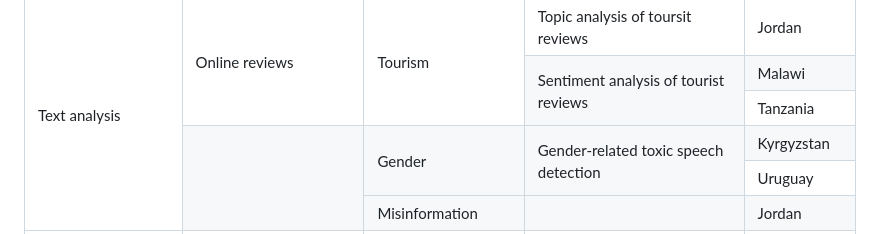
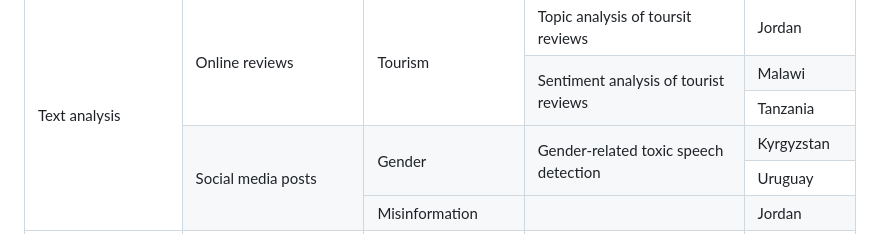
Before and after one commit to UNDP-Accelerator-Labs/AI-map, a Markdown page: README.md, the part around the change. Drawn GitHub-style.

```diff
--- a/README.md
+++ b/README.md
@@ -97,7 +97,7 @@ The next frontier for much of these projects is to establish data collaboratives
 			<td>Tanzania</td>
 		</tr>
 		<tr>
-			<td rowspan=3></td>
+			<td rowspan=3>Social media posts</td>
 			<td rowspan=2>Gender</td>
 			<td rowspan=2>Gender-related toxic speech detection</td>
 			<td>Kyrgyzstan</td>
```
